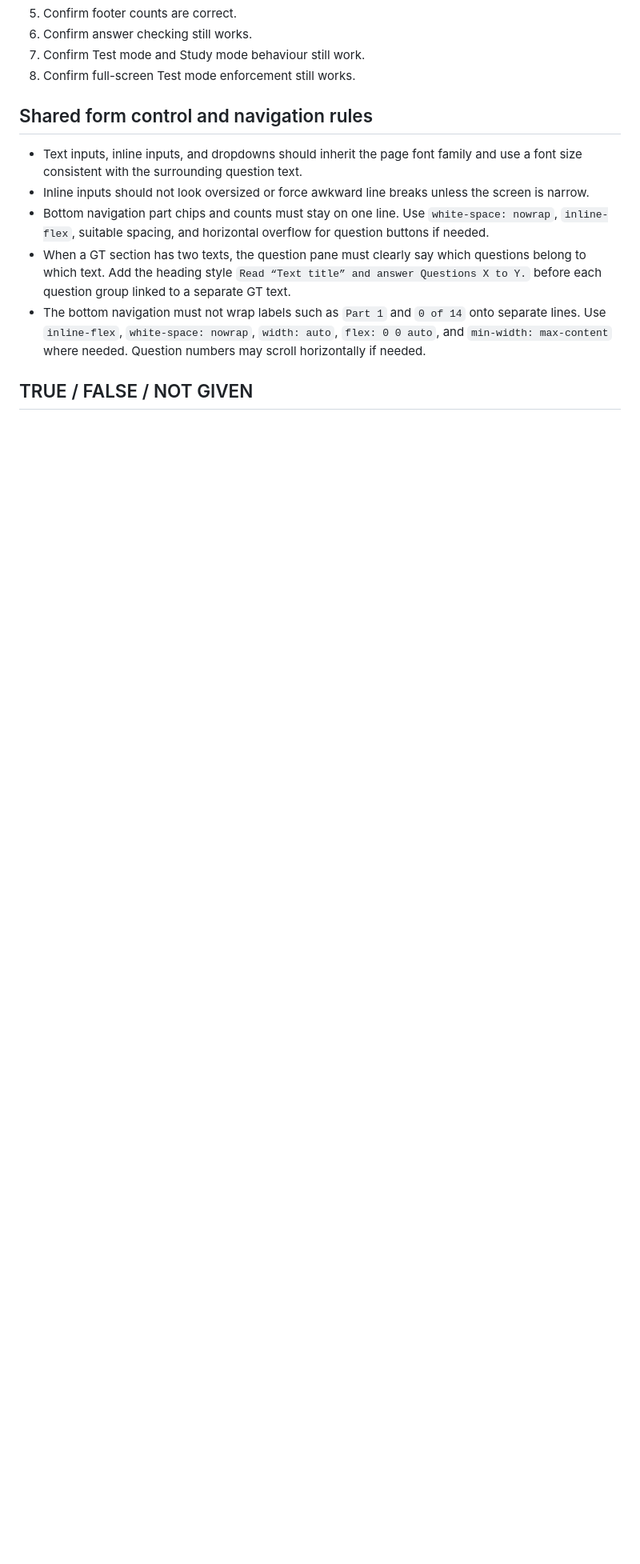
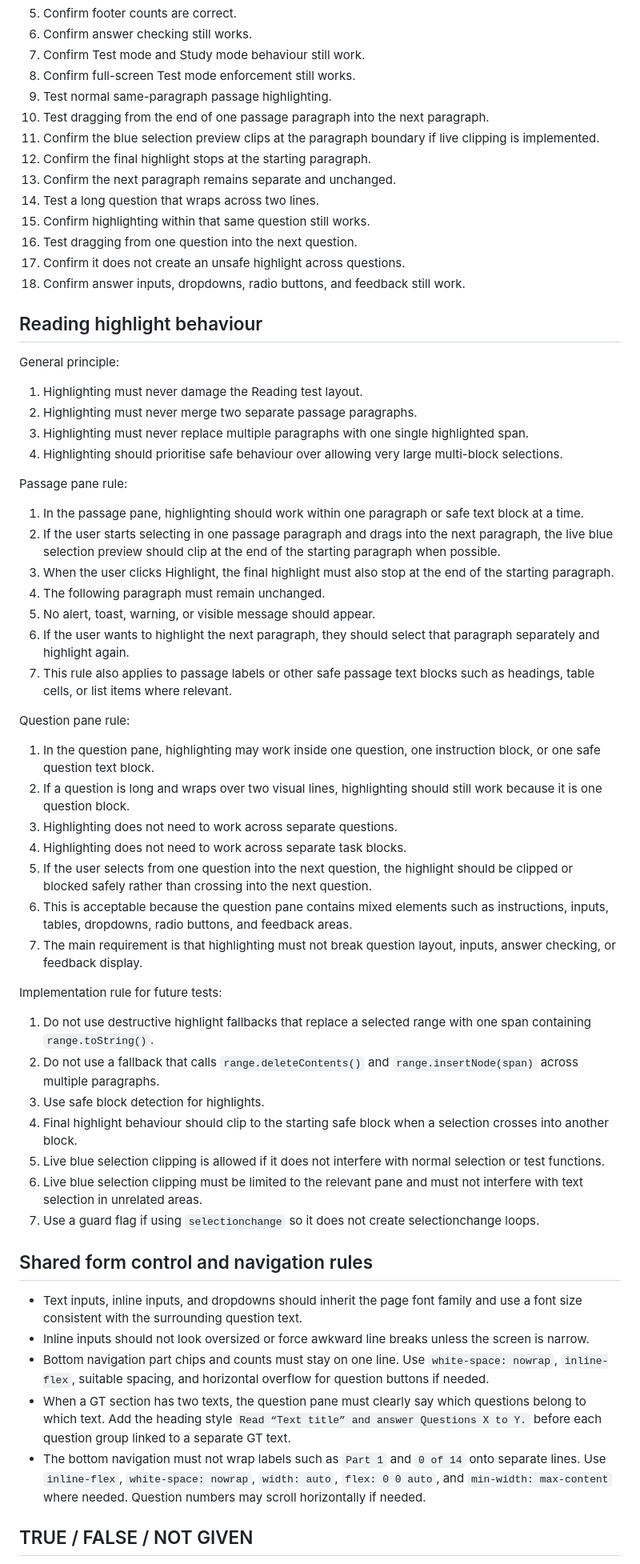
Before and after one commit to MrPabs47/IELTS-18---Academic-Reading---Test-2, a Markdown page: QUESTION_TYPE_LAYOUT_GUIDE_READING.md, the part around one of its changes. Shown at 80% size. GitHub-like rendering; blank space fills up the shorter version.

Commit message:
Document Reading highlight behaviour

```diff
--- a/QUESTION_TYPE_LAYOUT_GUIDE_READING.md
+++ b/QUESTION_TYPE_LAYOUT_GUIDE_READING.md
@@ -65,6 +65,55 @@ Pre-hub visual check:
 6. Confirm answer checking still works.
 7. Confirm Test mode and Study mode behaviour still work.
 8. Confirm full-screen Test mode enforcement still works.
+9. Test normal same-paragraph passage highlighting.
+10. Test dragging from the end of one passage paragraph into the next paragraph.
+11. Confirm the blue selection preview clips at the paragraph boundary if live clipping is implemented.
+12. Confirm the final highlight stops at the starting paragraph.
+13. Confirm the next paragraph remains separate and unchanged.
+14. Test a long question that wraps across two lines.
+15. Confirm highlighting within that same question still works.
+16. Test dragging from one question into the next question.
+17. Confirm it does not create an unsafe highlight across questions.
+18. Confirm answer inputs, dropdowns, radio buttons, and feedback still work.
+
+## Reading highlight behaviour
+
+General principle:
+
+1. Highlighting must never damage the Reading test layout.
+2. Highlighting must never merge two separate passage paragraphs.
+3. Highlighting must never replace multiple paragraphs with one single highlighted span.
+4. Highlighting should prioritise safe behaviour over allowing very large multi-block selections.
+
+Passage pane rule:
+
+1. In the passage pane, highlighting should work within one paragraph or safe text block at a time.
+2. If the user starts selecting in one passage paragraph and drags into the next paragraph, the live blue selection preview should clip at the end of the starting paragraph when possible.
+3. When the user clicks Highlight, the final highlight must also stop at the end of the starting paragraph.
+4. The following paragraph must remain unchanged.
+5. No alert, toast, warning, or visible message should appear.
+6. If the user wants to highlight the next paragraph, they should select that paragraph separately and highlight again.
+7. This rule also applies to passage labels or other safe passage text blocks such as headings, table cells, or list items where relevant.
+
+Question pane rule:
+
+1. In the question pane, highlighting may work inside one question, one instruction block, or one safe question text block.
+2. If a question is long and wraps over two visual lines, highlighting should still work because it is one question block.
+3. Highlighting does not need to work across separate questions.
+4. Highlighting does not need to work across separate task blocks.
+5. If the user selects from one question into the next question, the highlight should be clipped or blocked safely rather than crossing into the next question.
+6. This is acceptable because the question pane contains mixed elements such as instructions, inputs, tables, dropdowns, radio buttons, and feedback areas.
+7. The main requirement is that highlighting must not break question layout, inputs, answer checking, or feedback display.
+
+Implementation rule for future tests:
+
+1. Do not use destructive highlight fallbacks that replace a selected range with one span containing `range.toString()`.
+2. Do not use a fallback that calls `range.deleteContents()` and `range.insertNode(span)` across multiple paragraphs.
+3. Use safe block detection for highlights.
+4. Final highlight behaviour should clip to the starting safe block when a selection crosses into another block.
+5. Live blue selection clipping is allowed if it does not interfere with normal selection or test functions.
+6. Live blue selection clipping must be limited to the relevant pane and must not interfere with text selection in unrelated areas.
+7. Use a guard flag if using `selectionchange` so it does not create selectionchange loops.
 
 ## Shared form control and navigation rules
 
```
Also changed, not shown: other parts of QUESTION_TYPE_LAYOUT_GUIDE_READING.md (+2 -2 lines).
